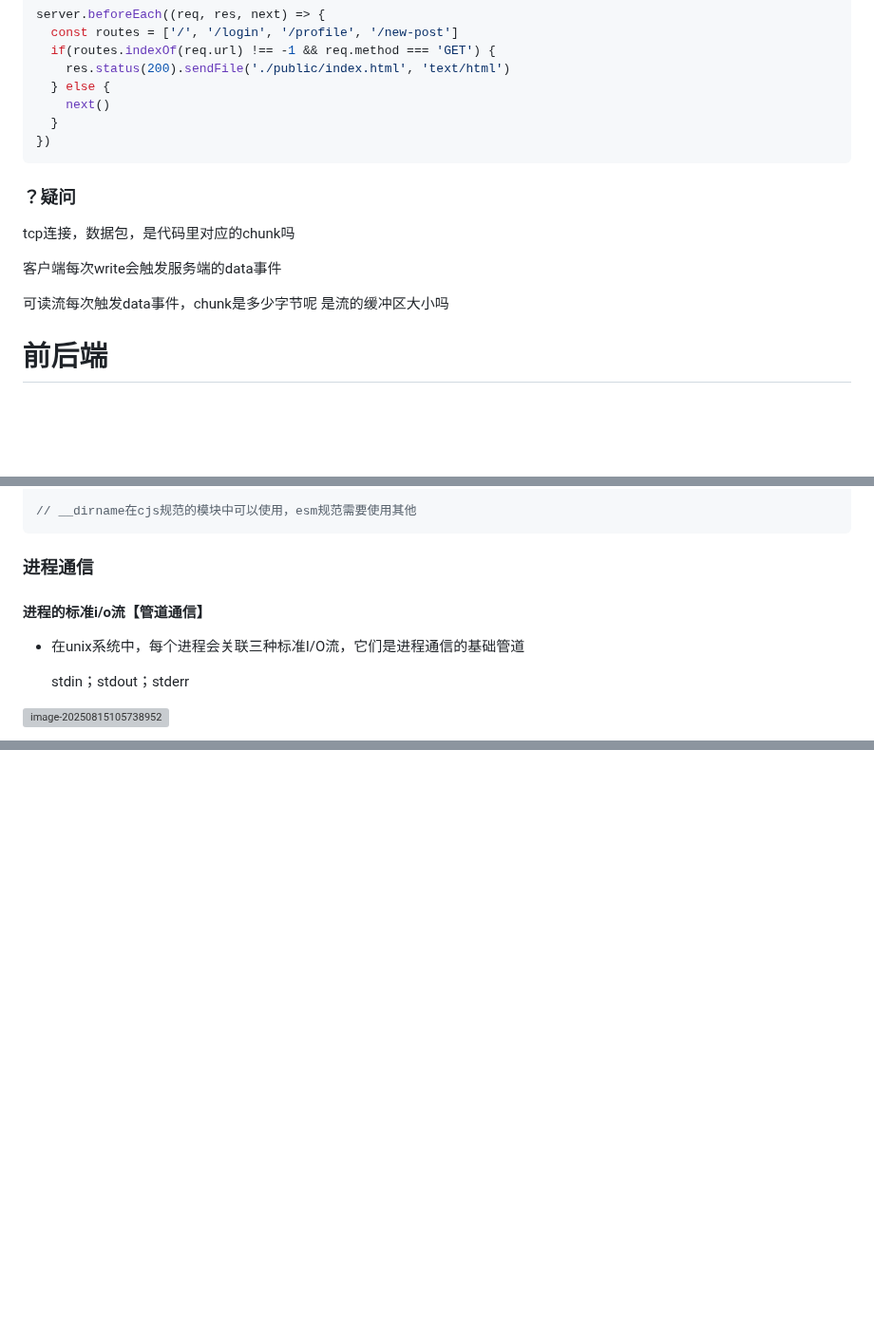
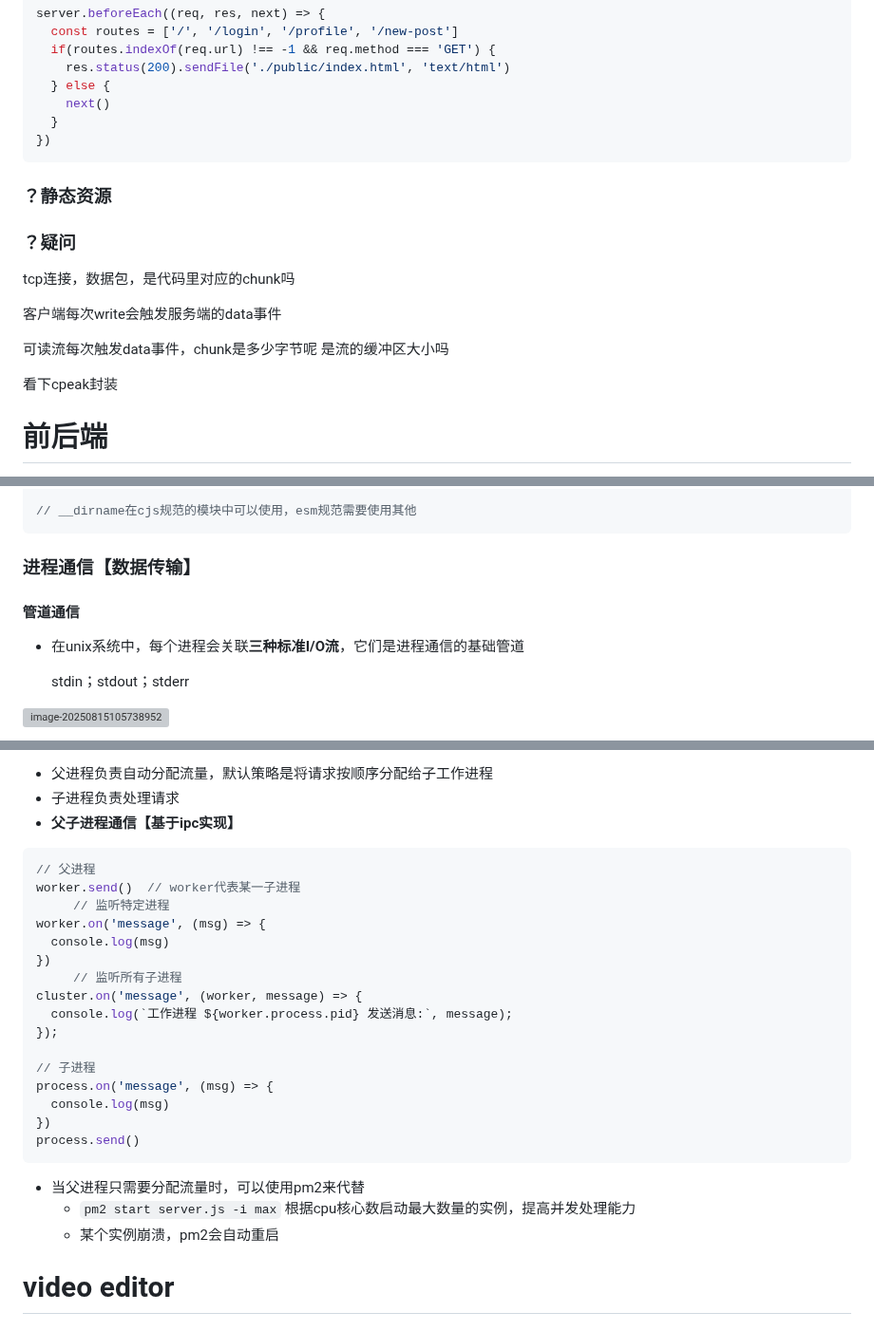
Before and after one commit to shilixiaoqiaoya/typora, a Markdown page: core concepts.md, 3 parts joined by grey strips. Shown at 95% size. GitHub-like rendering; blank space fills up the shorter version; grey boxes are pictures that could not be loaded.

````diff
--- a/core concepts.md
+++ b/core concepts.md
@@ -1566,9 +1566,7 @@ server.beforeEach((req, res, next) => {
 
 
 
-
-
-
+### ？静态资源
 
 ### ？疑问
 
@@ -1578,7 +1576,7 @@ tcp连接，数据包，是代码里对应的chunk吗
 
 可读流每次触发data事件，chunk是多少字节呢 是流的缓冲区大小吗
 
-
+看下cpeak封装
 
 
 
@@ -1963,11 +1961,11 @@ const content = fs.readFileSync(path.join(__dirname, './text.txt'))  // 保证
 
 
 
-### 进程通信
-
-#### 进程的标准i/o流【管道通信】
-
-- 在unix系统中，每个进程会关联三种标准I/O流，它们是进程通信的基础管道
+### 进程通信【数据传输】
+
+#### 管道通信
+
+- 在unix系统中，每个进程会关联**三种标准I/O流**，它们是进程通信的基础管道
 
   stdin；stdout；stderr
 
@@ -2077,0 +2165,32 @@ stdin.on('data', (chunk) => {
+- 父进程负责自动分配流量，默认策略是将请求按顺序分配给子工作进程
+- 子进程负责处理请求
+- **父子进程通信【基于ipc实现】**
+
+```js
+// 父进程
+worker.send()  // worker代表某一子进程
+	 // 监听特定进程
+worker.on('message', (msg) => {
+  console.log(msg)
+})
+	 // 监听所有子进程
+cluster.on('message', (worker, message) => {
+  console.log(`工作进程 ${worker.process.pid} 发送消息:`, message);
+});
+
+// 子进程
+process.on('message', (msg) => {
+  console.log(msg)
+})
+process.send()
+```
+
+- 当父进程只需要分配流量时，可以使用pm2来代替
+  -  `pm2 start server.js -i max` 根据cpu核心数启动最大数量的实例，提高并发处理能力
+  - 某个实例崩溃，pm2会自动重启
+
+
+
+
+
+# video editor
````
Also changed, not shown: other parts of core concepts.md (+90 -1 lines).
